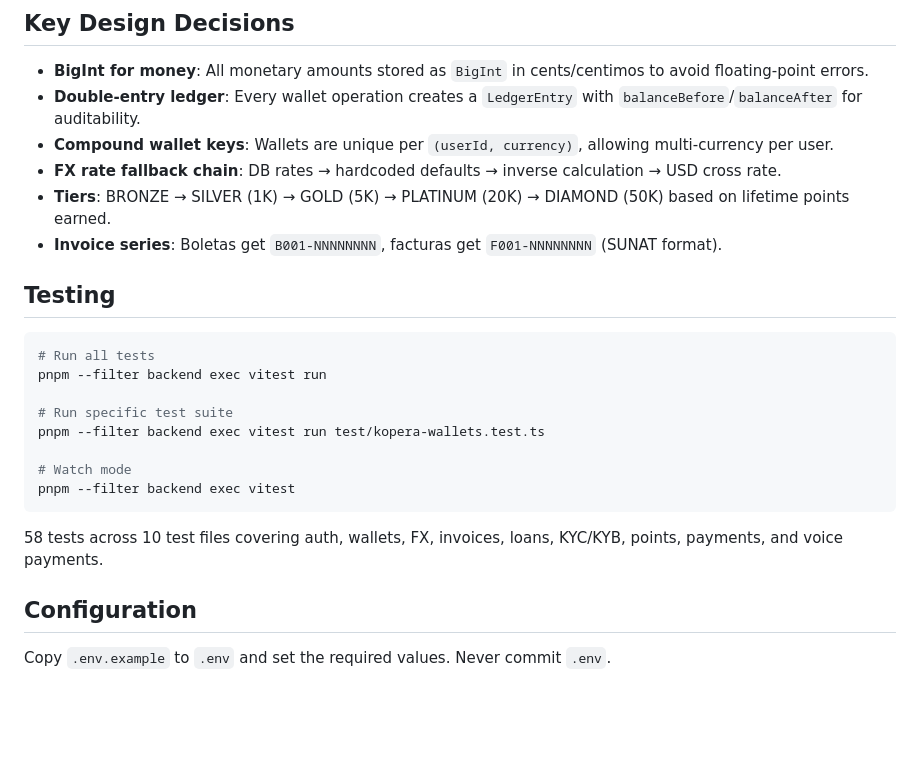
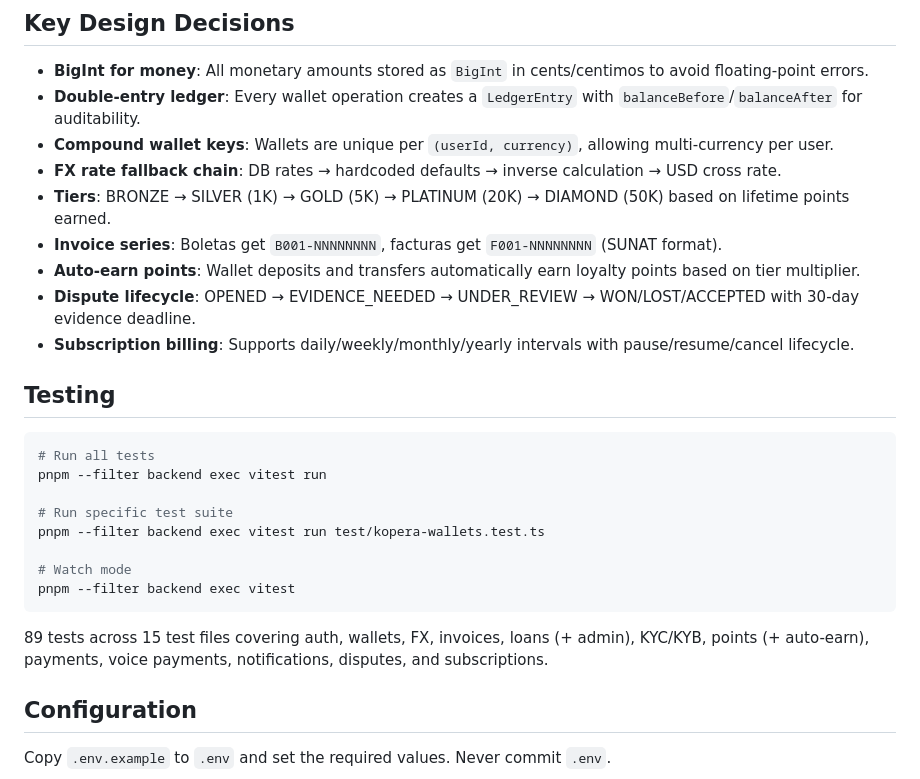
Before and after one commit to 20193688-oss/qary-backend, a Markdown page: README.md, the part around one of its changes. Rendered like a GitHub page; blank space fills up the shorter version.

````diff
--- a/README.md
+++ b/README.md
@@ -125,6 +154,9 @@ pnpm --filter backend exec vitest run
 - **FX rate fallback chain**: DB rates → hardcoded defaults → inverse calculation → USD cross rate.
 - **Tiers**: BRONZE → SILVER (1K) → GOLD (5K) → PLATINUM (20K) → DIAMOND (50K) based on lifetime points earned.
 - **Invoice series**: Boletas get `B001-NNNNNNNN`, facturas get `F001-NNNNNNNN` (SUNAT format).
+- **Auto-earn points**: Wallet deposits and transfers automatically earn loyalty points based on tier multiplier.
+- **Dispute lifecycle**: OPENED → EVIDENCE_NEEDED → UNDER_REVIEW → WON/LOST/ACCEPTED with 30-day evidence deadline.
+- **Subscription billing**: Supports daily/weekly/monthly/yearly intervals with pause/resume/cancel lifecycle.
 
 ## Testing
 
@@ -139,7 +171,7 @@ pnpm --filter backend exec vitest run test/kopera-wallets.test.ts
 pnpm --filter backend exec vitest
 ```
 
-58 tests across 10 test files covering auth, wallets, FX, invoices, loans, KYC/KYB, points, payments, and voice payments.
+89 tests across 15 test files covering auth, wallets, FX, invoices, loans (+ admin), KYC/KYB, points (+ auto-earn), payments, voice payments, notifications, disputes, and subscriptions.
 
 ## Configuration
 
````
Also changed, not shown: other parts of README.md (+29 -0 lines).
